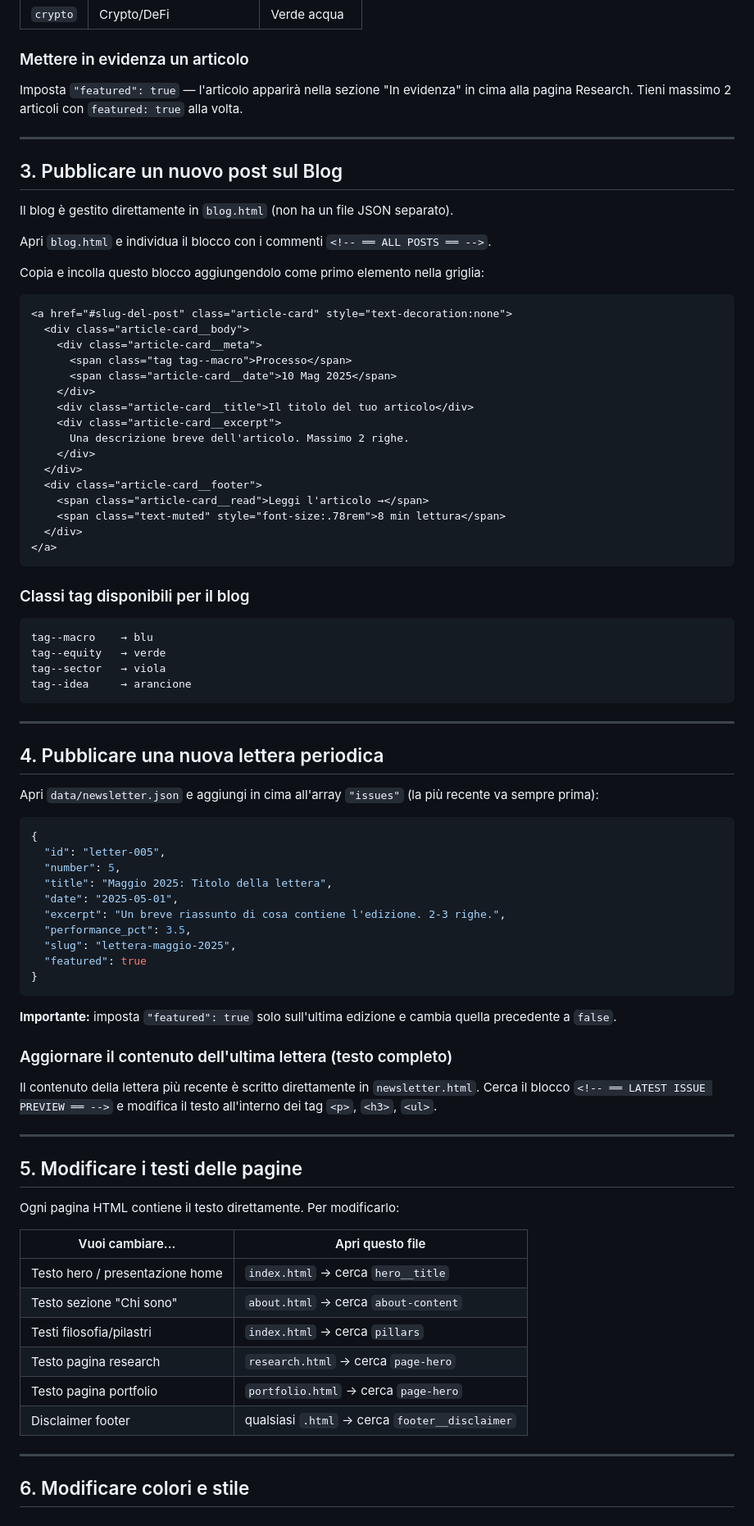
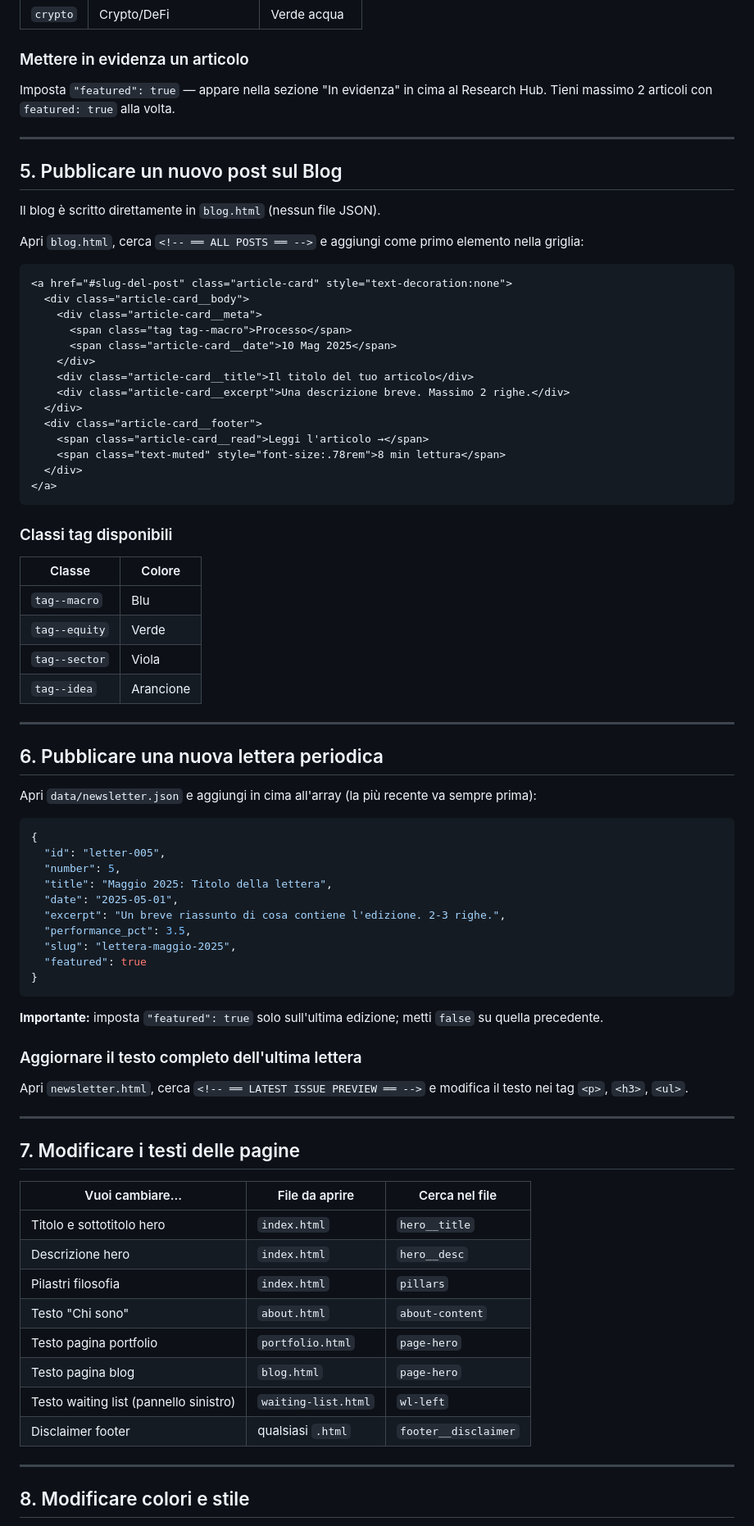
Before and after one commit to mttbsn1994/mttbsn1994.github.io, a Markdown page: GUIDA.md, the part around one of its changes. Shown at 82% size. Rendered like a GitHub page.

Commit message:
Update GUIDA.md: waiting list, portfolio pubblico, struttura aggiornata

````diff
--- a/GUIDA.md
+++ b/GUIDA.md
@@ -149,18 +230,16 @@ Apri `data/articles.json` e aggiungi un oggetto nell'array `"articles"`.
 
 ### Mettere in evidenza un articolo
 
-Imposta `"featured": true` — l'articolo apparirà nella sezione "In evidenza" in cima alla pagina Research.
+Imposta `"featured": true` — appare nella sezione "In evidenza" in cima al Research Hub.
 Tieni massimo 2 articoli con `featured: true` alla volta.
 
 ---
 
-## 3. Pubblicare un nuovo post sul Blog
+## 5. Pubblicare un nuovo post sul Blog
 
-Il blog è gestito direttamente in `blog.html` (non ha un file JSON separato).
+Il blog è scritto direttamente in `blog.html` (nessun file JSON).
 
-Apri `blog.html` e individua il blocco con i commenti `<!-- ══ ALL POSTS ══ -->`.
-
-Copia e incolla questo blocco aggiungendolo come primo elemento nella griglia:
+Apri `blog.html`, cerca `<!-- ══ ALL POSTS ══ -->` e aggiungi come primo elemento nella griglia:
 
 ```html
 <a href="#slug-del-post" class="article-card" style="text-decoration:none">
@@ -170,9 +249,7 @@ Copia e incolla questo blocco aggiungendolo come primo elemento nella griglia:
       <span class="article-card__date">10 Mag 2025</span>
     </div>
     <div class="article-card__title">Il titolo del tuo articolo</div>
-    <div class="article-card__excerpt">
-      Una descrizione breve dell'articolo. Massimo 2 righe.
-    </div>
+    <div class="article-card__excerpt">Una descrizione breve. Massimo 2 righe.</div>
   </div>
   <div class="article-card__footer">
     <span class="article-card__read">Leggi l'articolo →</span>
@@ -181,20 +258,20 @@ Copia e incolla questo blocco aggiungendolo come primo elemento nella griglia:
 </a>
 ```
 
-### Classi tag disponibili per il blog
+### Classi tag disponibili
 
-```
-tag--macro    → blu
-tag--equity   → verde
-tag--sector   → viola
-tag--idea     → arancione
-```
+| Classe | Colore |
+|--------|--------|
+| `tag--macro` | Blu |
+| `tag--equity` | Verde |
+| `tag--sector` | Viola |
+| `tag--idea` | Arancione |
 
 ---
 
-## 4. Pubblicare una nuova lettera periodica
+## 6. Pubblicare una nuova lettera periodica
 
-Apri `data/newsletter.json` e aggiungi in cima all'array `"issues"` (la più recente va sempre prima):
+Apri `data/newsletter.json` e aggiungi in cima all'array (la più recente va sempre prima):
 
 ```json
 {
@@ -209,29 +286,28 @@ Apri `data/newsletter.json` e aggiungi in cima all'array `"issues"` (la più rec
 }
 ```
 
-**Importante:** imposta `"featured": true` solo sull'ultima edizione e cambia quella precedente a `false`.
+**Importante:** imposta `"featured": true` solo sull'ultima edizione; metti `false` su quella precedente.
 
-### Aggiornare il contenuto dell'ultima lettera (testo completo)
+### Aggiornare il testo completo dell'ultima lettera
 
-Il contenuto della lettera più recente è scritto direttamente in `newsletter.html`.
-Cerca il blocco `<!-- ══ LATEST ISSUE PREVIEW ══ -->` e modifica il testo all'interno dei tag `<p>`, `<h3>`, `<ul>`.
+Apri `newsletter.html`, cerca `<!-- ══ LATEST ISSUE PREVIEW ══ -->` e modifica il testo nei tag `<p>`, `<h3>`, `<ul>`.
 
 ---
 
-## 5. Modificare i testi delle pagine
+## 7. Modificare i testi delle pagine
 
-Ogni pagina HTML contiene il testo direttamente. Per modificarlo:
-
-| Vuoi cambiare... | Apri questo file |
-|------------------|-----------------|
-| Testo hero / presentazione home | `index.html` → cerca `hero__title` |
-| Testo sezione "Chi sono" | `about.html` → cerca `about-content` |
-| Testi filosofia/pilastri | `index.html` → cerca `pillars` |
-| Testo pagina research | `research.html` → cerca `page-hero` |
-| Testo pagina portfolio | `portfolio.html` → cerca `page-hero` |
-| Disclaimer footer | qualsiasi `.html` → cerca `footer__disclaimer` |
+| Vuoi cambiare... | File da aprire | Cerca nel file |
+|------------------|----------------|----------------|
+| Titolo e sottotitolo hero | `index.html` | `hero__title` |
+| Descrizione hero | `index.html` | `hero__desc` |
+| Pilastri filosofia | `index.html` | `pillars` |
+| Testo "Chi sono" | `about.html` | `about-content` |
+| Testo pagina portfolio | `portfolio.html` | `page-hero` |
+| Testo pagina blog | `blog.html` | `page-hero` |
+| Testo waiting list (pannello sinistro) | `waiting-list.html` | `wl-left` |
+| Disclaimer footer | qualsiasi `.html` | `footer__disclaimer` |
 
 ---
 
-## 6. Modificare colori e stile
+## 8. Modificare colori e stile
 
````
Also changed, not shown: other parts of GUIDA.md (+122 -39 lines).
